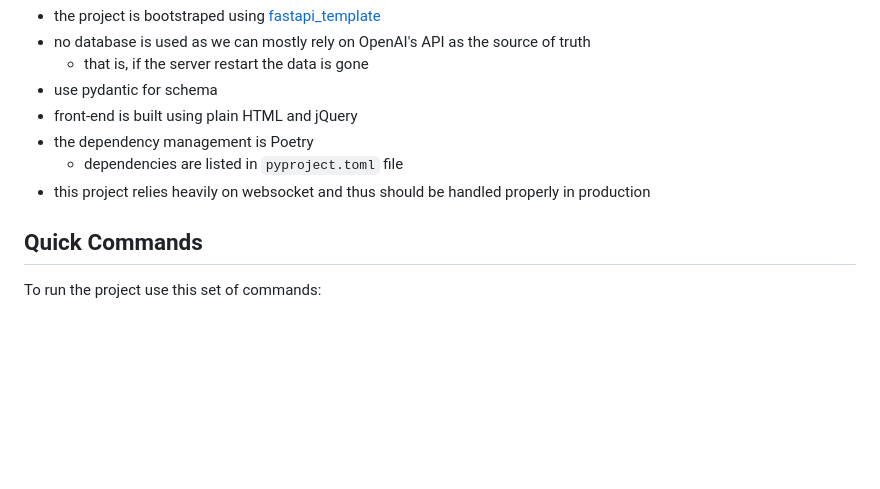
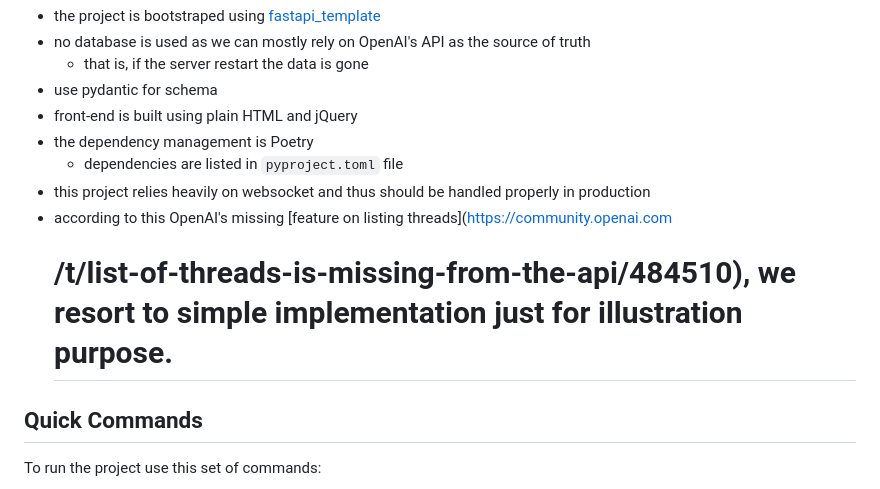
Before and after one commit to heartnetkung/gainzai_backend_test, a Markdown page: README.md, the part around the change. Rendered like a GitHub page; blank space fills up the shorter version.

Commit message:
add more readme

```diff
--- a/README.md
+++ b/README.md
@@ -9,6 +9,8 @@ This is a [backend test](https://docs.google.com/document/d/1qKMGyYrd1r8fVHdTd-x
 * the dependency management is Poetry
   * dependencies are listed in `pyproject.toml` file
 * this project relies heavily on websocket and thus should be handled properly in production
+* according to this OpenAI's missing [feature on listing threads](https://community.openai.com
+    # /t/list-of-threads-is-missing-from-the-api/484510), we resort to simple implementation just for illustration purpose.
 
 ## Quick Commands
 
```
